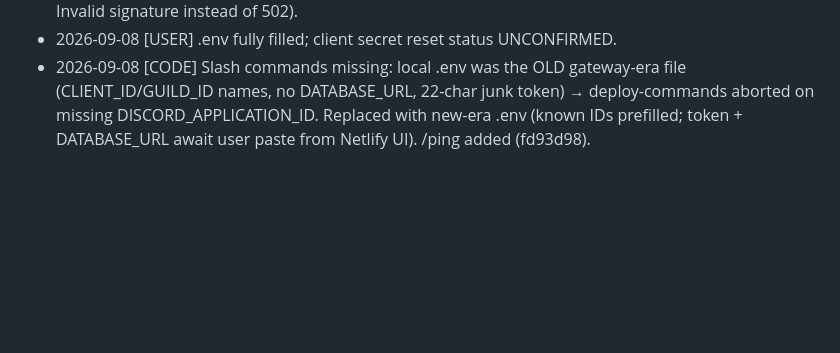
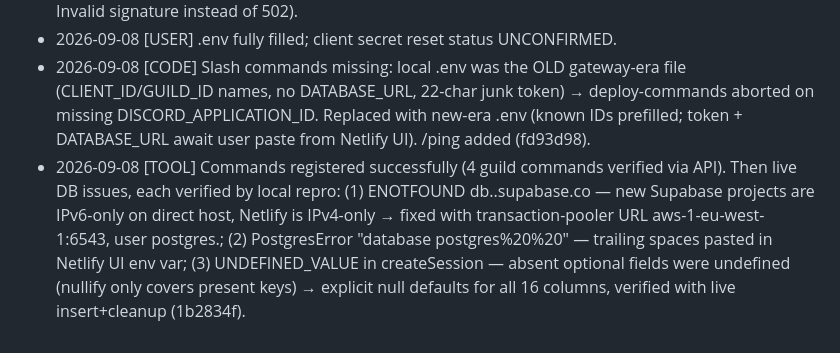
Before and after one commit to smuglilgoat/cardenveil_discord, a Markdown page: .agent/CONTINUITY.md, the part around the change. GitHub-like rendering; blank space fills up the shorter version.

Commit message:
docs: continuity notes for live DB fixes

```diff
--- a/.agent/CONTINUITY.md
+++ b/.agent/CONTINUITY.md
@@ -40,3 +40,4 @@
 - 2026-09-08 [TOOL] Portal URL validation failed. Probe of live endpoint: HTTP 502 "request.text is not a function" — named `handler` export made Netlify run functions in legacy (Lambda event) mode; v2 format requires DEFAULT export. Fixed both functions in 6db78dd (also makes `config.schedule` for reminders actually register). Verified locally (401 on fake signature) and live (endpoint now returns 401 Invalid signature instead of 502).
 - 2026-09-08 [USER] .env fully filled; client secret reset status UNCONFIRMED.
 - 2026-09-08 [CODE] Slash commands missing: local .env was the OLD gateway-era file (CLIENT_ID/GUILD_ID names, no DATABASE_URL, 22-char junk token) → deploy-commands aborted on missing DISCORD_APPLICATION_ID. Replaced with new-era .env (known IDs prefilled; token + DATABASE_URL await user paste from Netlify UI). /ping added (fd93d98).
+- 2026-09-08 [TOOL] Commands registered successfully (4 guild commands verified via API). Then live DB issues, each verified by local repro: (1) ENOTFOUND db.<ref>.supabase.co — new Supabase projects are IPv6-only on direct host, Netlify is IPv4-only → fixed with transaction-pooler URL aws-1-eu-west-1:6543, user postgres.<ref>; (2) PostgresError "database postgres%20%20" — trailing spaces pasted in Netlify UI env var; (3) UNDEFINED_VALUE in createSession — absent optional fields were undefined (nullify only covers present keys) → explicit null defaults for all 16 columns, verified with live insert+cleanup (1b2834f).
```
